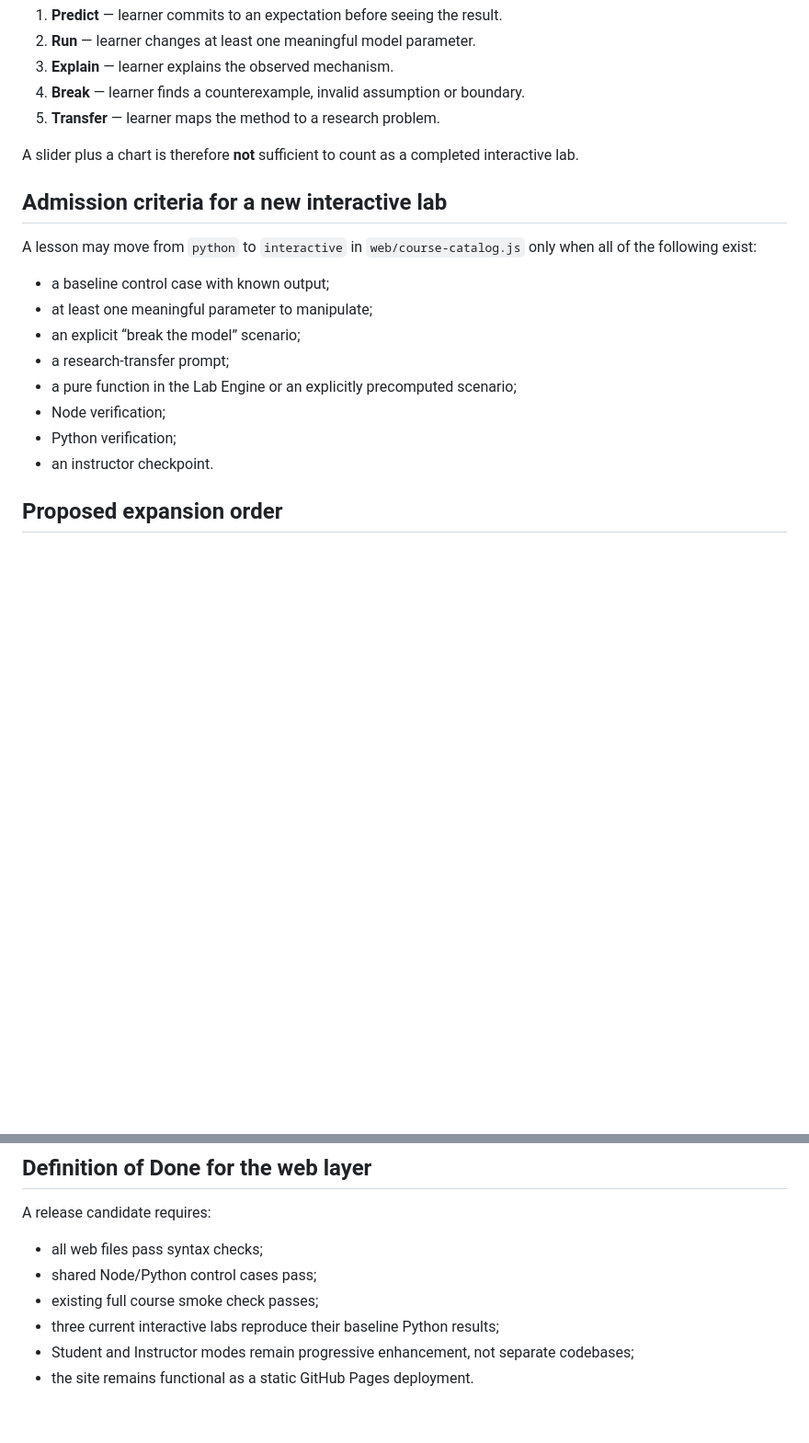
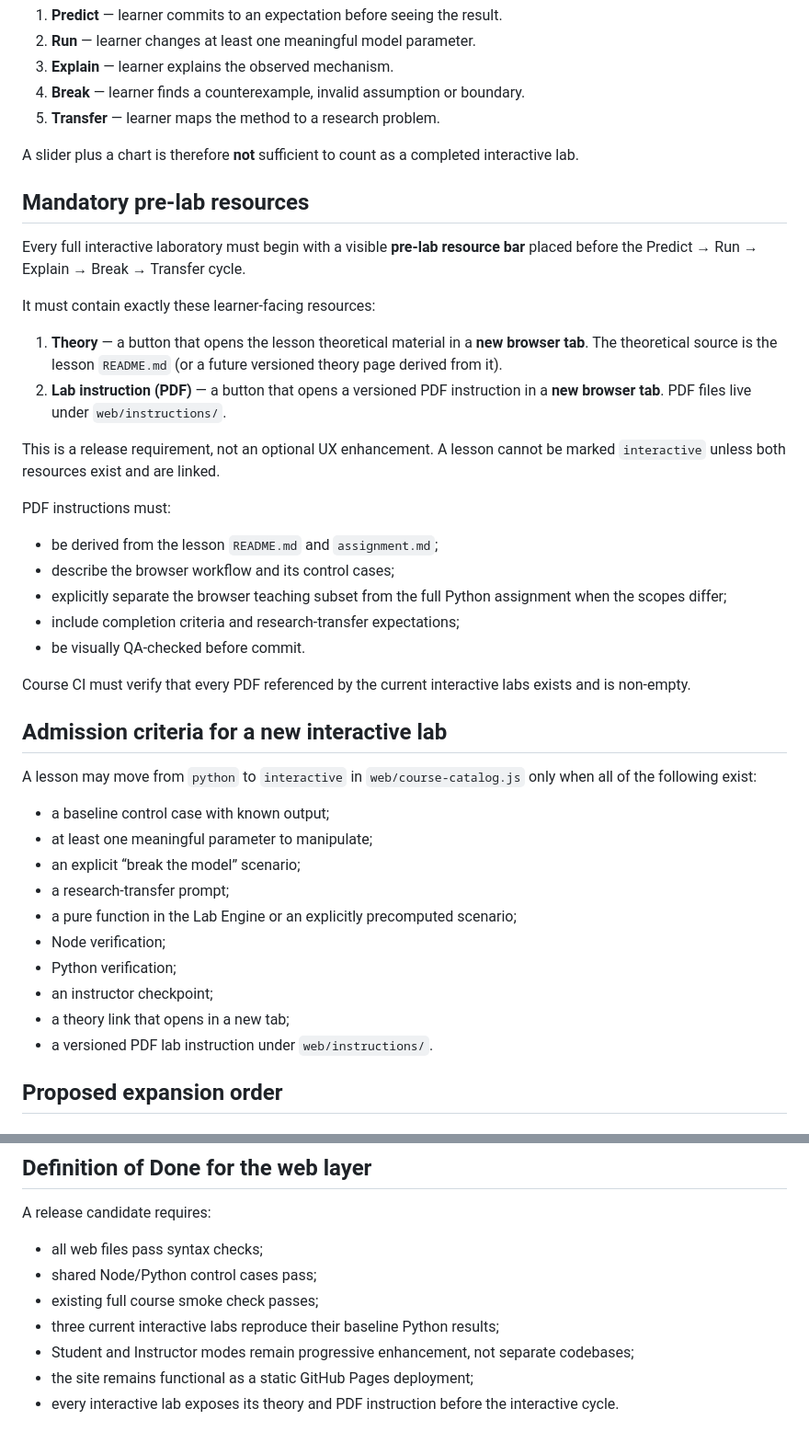
Before and after one commit to RomanMykolaichuk/MathModelingIT, a Markdown page: docs/WEB_LAB_ARCHITECTURE.md, 2 parts joined by grey strips. Shown at 92% size. Drawn GitHub-style; blank space fills up the shorter version.

Commit message:
Require theory and PDF resources for every lab

```diff
--- a/docs/WEB_LAB_ARCHITECTURE.md
+++ b/docs/WEB_LAB_ARCHITECTURE.md
@@ -47,6 +47,26 @@ Every full browser laboratory must implement:
 
 A slider plus a chart is therefore **not** sufficient to count as a completed interactive lab.
 
+## Mandatory pre-lab resources
+
+Every full interactive laboratory must begin with a visible **pre-lab resource bar** placed before the Predict → Run → Explain → Break → Transfer cycle.
+
+It must contain exactly these learner-facing resources:
+
+1. **Theory** — a button that opens the lesson theoretical material in a **new browser tab**. The theoretical source is the lesson `README.md` (or a future versioned theory page derived from it).
+2. **Lab instruction (PDF)** — a button that opens a versioned PDF instruction in a **new browser tab**. PDF files live under `web/instructions/`.
+
+This is a release requirement, not an optional UX enhancement. A lesson cannot be marked `interactive` unless both resources exist and are linked.
+
+PDF instructions must:
+- be derived from the lesson `README.md` and `assignment.md`;
+- describe the browser workflow and its control cases;
+- explicitly separate the browser teaching subset from the full Python assignment when the scopes differ;
+- include completion criteria and research-transfer expectations;
+- be visually QA-checked before commit.
+
+Course CI must verify that every PDF referenced by the current interactive labs exists and is non-empty.
+
 ## Admission criteria for a new interactive lab
 
 A lesson may move from `python` to `interactive` in `web/course-catalog.js` only when all of the following exist:
@@ -58,7 +78,9 @@ A lesson may move from `python` to `interactive` in `web/course-catalog.js` only
 - a pure function in the Lab Engine or an explicitly precomputed scenario;
 - Node verification;
 - Python verification;
-- an instructor checkpoint.
+- an instructor checkpoint;
+- a theory link that opens in a new tab;
+- a versioned PDF lab instruction under `web/instructions/`.
 
 ## Proposed expansion order
 
@@ -102,4 +124,5 @@ A release candidate requires:
 - existing full course smoke check passes;
 - three current interactive labs reproduce their baseline Python results;
 - Student and Instructor modes remain progressive enhancement, not separate codebases;
-- the site remains functional as a static GitHub Pages deployment.
+- the site remains functional as a static GitHub Pages deployment;
+- every interactive lab exposes its theory and PDF instruction before the interactive cycle.
```
